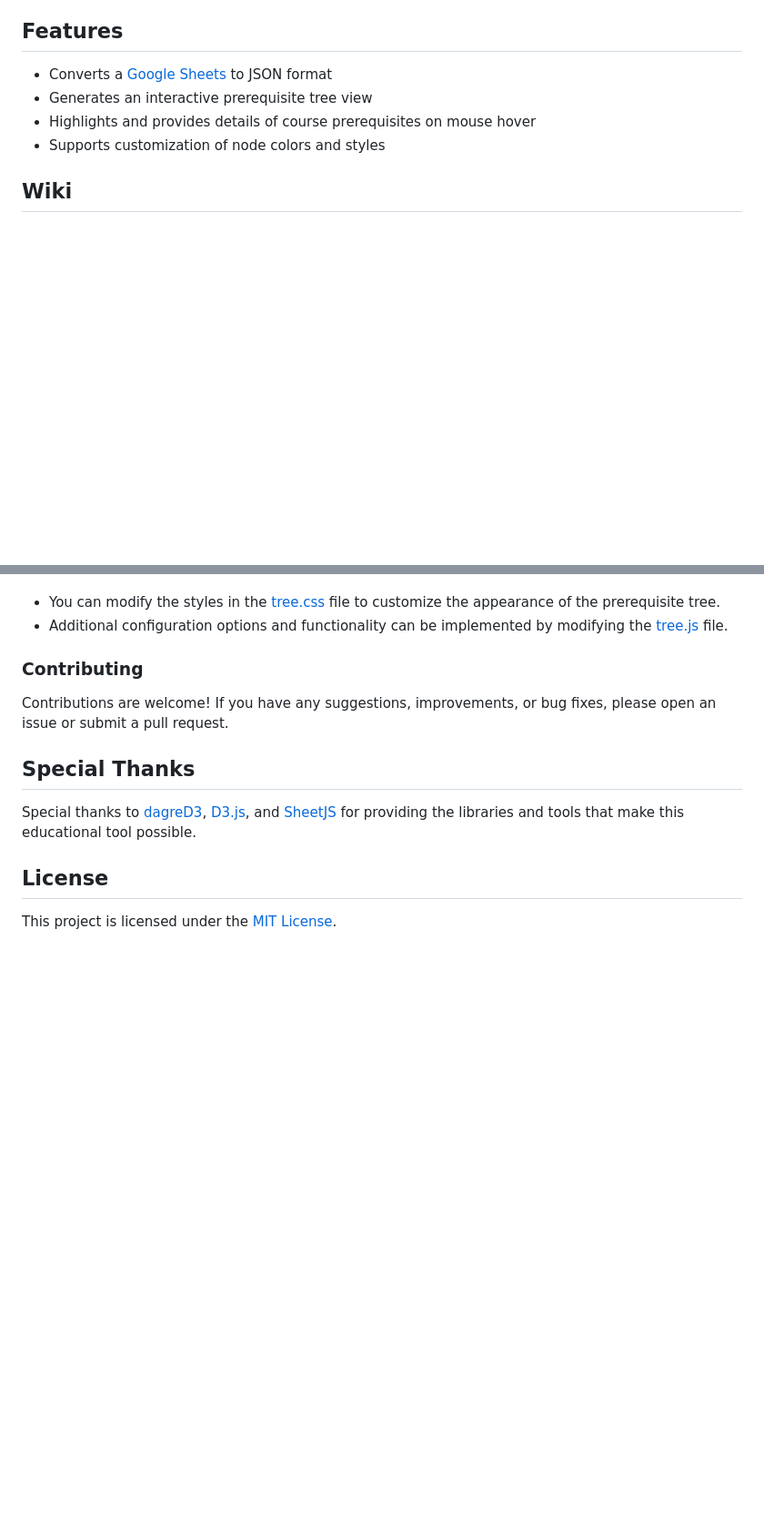
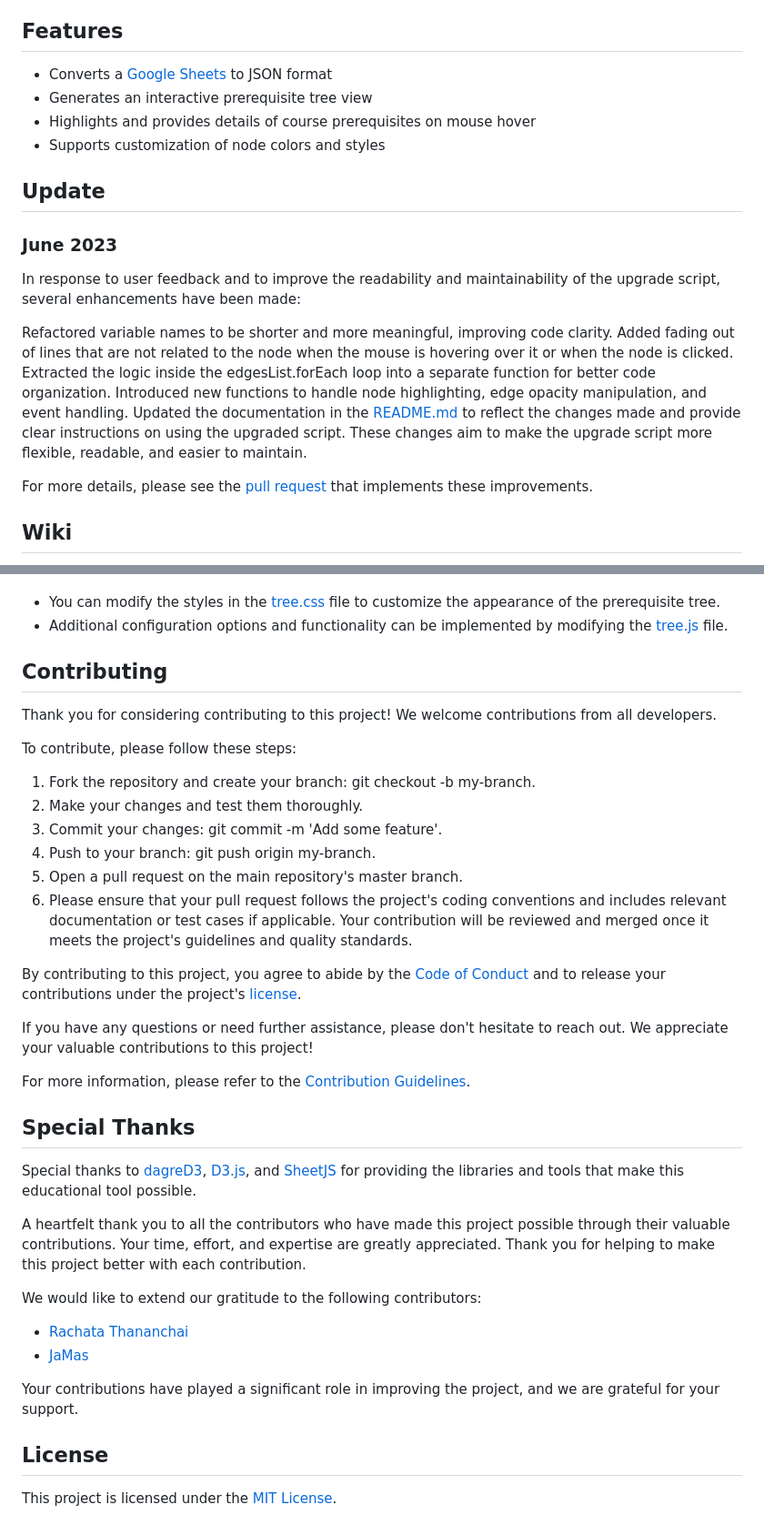
Before and after one commit to AppleBoiy/prerequisite-tree-dagreD3, a Markdown page: README.md, 2 parts joined by grey strips. Shown at 91% size. GitHub-like rendering; blank space fills up the shorter version.

Commit message:
add special thanks for contributors

```diff
--- a/README.md
+++ b/README.md
@@ -35,6 +37,19 @@ the course dependencies.
 - Generates an interactive prerequisite tree view
 - Highlights and provides details of course prerequisites on mouse hover
 - Supports customization of node colors and styles
+
+## Update
+### June 2023
+In response to user feedback and to improve the readability and maintainability of the upgrade script, several enhancements have been made:
+
+Refactored variable names to be shorter and more meaningful, improving code clarity.
+Added fading out of lines that are not related to the node when the mouse is hovering over it or when the node is clicked.
+Extracted the logic inside the edgesList.forEach loop into a separate function for better code organization.
+Introduced new functions to handle node highlighting, edge opacity manipulation, and event handling.
+Updated the documentation in the [README.md](README.md) to reflect the changes made and provide clear instructions on using the upgraded script.
+These changes aim to make the upgrade script more flexible, readable, and easier to maintain.
+
+For more details, please see the [pull request](https://github.com/AppleBoiy/prerequisite-tree/pull/84) that implements these improvements.
 
 ## Wiki
 
@@ -152,15 +167,39 @@ representation of the course prerequisites.
 * You can modify the styles in the [tree.css] file to customize the appearance of the prerequisite tree.
 * Additional configuration options and functionality can be implemented by modifying the [tree.js] file.
 
-### Contributing
+## Contributing
 
-Contributions are welcome! If you have any suggestions, improvements, or bug fixes, please open an issue or submit a
-pull request.
+Thank you for considering contributing to this project! We welcome contributions from all developers.
+
+To contribute, please follow these steps:
+
+1. Fork the repository and create your branch: git checkout -b my-branch.
+2. Make your changes and test them thoroughly.
+3. Commit your changes: git commit -m 'Add some feature'.
+4. Push to your branch: git push origin my-branch.
+5. Open a pull request on the main repository's master branch.
+6. Please ensure that your pull request follows the project's coding conventions and includes relevant documentation or test cases if applicable. Your contribution will be reviewed and merged once it meets the project's guidelines and quality standards.
+
+By contributing to this project, you agree to abide by the [Code of Conduct](.github/CODE_OF_CONDUCT.md) and to release your contributions under the project's [license](LICENSE).
+
+If you have any questions or need further assistance, please don't hesitate to reach out. We appreciate your valuable contributions to this project!
+
+For more information, please refer to the [Contribution Guidelines](.github/CONTRIBUTING.md).
 
 ## Special Thanks
 
 Special thanks to [dagreD3], [D3.js], and [SheetJS] for providing the libraries and tools that make this educational
 tool possible.
+
+A heartfelt thank you to all the contributors who have made this project possible through their valuable contributions. Your time, effort, and expertise are greatly appreciated. Thank you for helping to make this project better with each contribution.
+
+We would like to extend our gratitude to the following contributors:
+
+- [Rachata Thananchai](https://github.com/Meaww2)
+- [JaMas](https://github.com/PrakitJm)
+
+Your contributions have played a significant role in improving the project, and we are grateful for your support.
+
 
 ## License
 
```
Also changed, not shown: other parts of README.md (+6 -4 lines).
